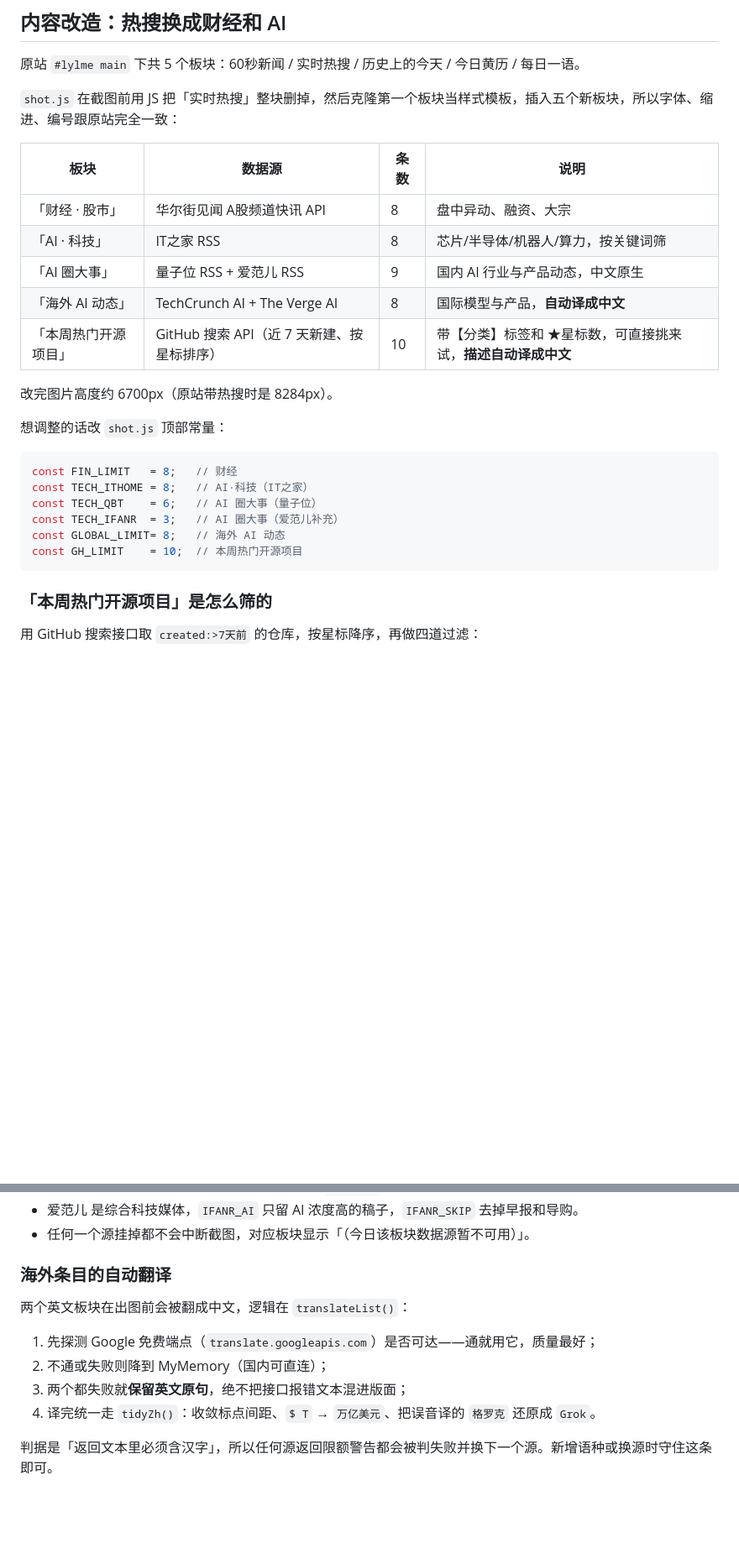
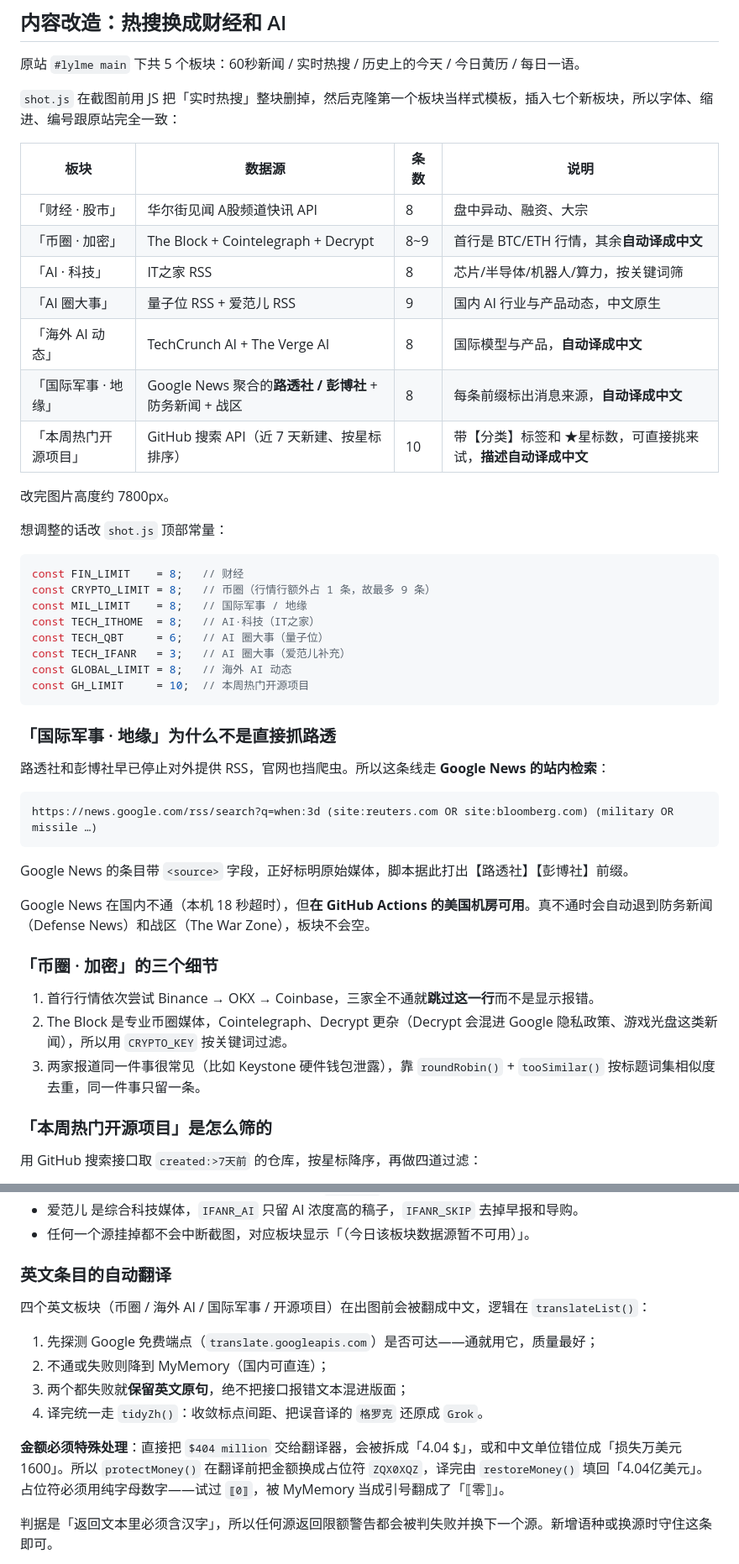
Before and after one commit to nidajia/60s-daily, a Markdown page: README.md, 2 parts joined by grey strips. Shown at 84% size. Rendered like a GitHub page; blank space fills up the shorter version.

````diff
--- a/README.md
+++ b/README.md
@@ -16,28 +16,51 @@
 
 原站 `#lylme main` 下共 5 个板块：60秒新闻 / 实时热搜 / 历史上的今天 / 今日黄历 / 每日一语。
 
-`shot.js` 在截图前用 JS 把「实时热搜」整块删掉，然后克隆第一个板块当样式模板，插入五个新板块，所以字体、缩进、编号跟原站完全一致：
+`shot.js` 在截图前用 JS 把「实时热搜」整块删掉，然后克隆第一个板块当样式模板，插入七个新板块，所以字体、缩进、编号跟原站完全一致：
 
 | 板块 | 数据源 | 条数 | 说明 |
 | --- | --- | --- | --- |
 | 「财经 · 股市」 | 华尔街见闻 A股频道快讯 API | 8 | 盘中异动、融资、大宗 |
+| 「币圈 · 加密」 | The Block + Cointelegraph + Decrypt | 8~9 | 首行是 BTC/ETH 行情，其余**自动译成中文** |
 | 「AI · 科技」 | IT之家 RSS | 8 | 芯片/半导体/机器人/算力，按关键词筛 |
 | 「AI 圈大事」 | 量子位 RSS + 爱范儿 RSS | 9 | 国内 AI 行业与产品动态，中文原生 |
 | 「海外 AI 动态」 | TechCrunch AI + The Verge AI | 8 | 国际模型与产品，**自动译成中文** |
+| 「国际军事 · 地缘」 | Google News 聚合的**路透社 / 彭博社** + 防务新闻 + 战区 | 8 | 每条前缀标出消息来源，**自动译成中文** |
 | 「本周热门开源项目」 | GitHub 搜索 API（近 7 天新建、按星标排序） | 10 | 带【分类】标签和 ★星标数，可直接挑来试，**描述自动译成中文** |
 
-改完图片高度约 6700px（原站带热搜时是 8284px）。
+改完图片高度约 7800px。
 
 想调整的话改 `shot.js` 顶部常量：
 
 ```js
-const FIN_LIMIT   = 8;   // 财经
-const TECH_ITHOME = 8;   // AI·科技（IT之家）
-const TECH_QBT    = 6;   // AI 圈大事（量子位）
-const TECH_IFANR  = 3;   // AI 圈大事（爱范儿补充）
-const GLOBAL_LIMIT= 8;   // 海外 AI 动态
-const GH_LIMIT    = 10;  // 本周热门开源项目
+const FIN_LIMIT    = 8;   // 财经
+const CRYPTO_LIMIT = 8;   // 币圈（行情行额外占 1 条，故最多 9 条）
+const MIL_LIMIT    = 8;   // 国际军事 / 地缘
+const TECH_ITHOME  = 8;   // AI·科技（IT之家）
+const TECH_QBT     = 6;   // AI 圈大事（量子位）
+const TECH_IFANR   = 3;   // AI 圈大事（爱范儿补充）
+const GLOBAL_LIMIT = 8;   // 海外 AI 动态
+const GH_LIMIT     = 10;  // 本周热门开源项目
 ```
+
+### 「国际军事 · 地缘」为什么不是直接抓路透
+
+路透社和彭博社早已停止对外提供 RSS，官网也挡爬虫。所以这条线走 **Google News 的站内检索**：
+
+```
+https://news.google.com/rss/search?q=when:3d (site:reuters.com OR site:bloomberg.com) (military OR missile …)
+```
+
+Google News 的条目带 `<source>` 字段，正好标明原始媒体，脚本据此打出【路透社】【彭博社】前缀。
+
+Google News 在国内不通（本机 18 秒超时），但**在 GitHub Actions 的美国机房可用**。真不通时会自动退到防务新闻（Defense News）和战区（The War Zone），板块不会空。
+
+### 「币圈 · 加密」的三个细节
+
+1. 首行行情依次尝试 Binance → OKX → Coinbase，三家全不通就**跳过这一行**而不是显示报错。
+2. The Block 是专业币圈媒体，Cointelegraph、Decrypt 更杂（Decrypt 会混进 Google 隐私政策、游戏光盘这类新闻），所以用 `CRYPTO_KEY` 按关键词过滤。
+3. 两家报道同一件事很常见（比如 Keystone 硬件钱包泄露），靠 `roundRobin()` + `tooSimilar()` 按标题词集相似度去重，同一件事只留一条。
+
 
 ### 「本周热门开源项目」是怎么筛的
 
@@ -59,14 +82,16 @@ Workflow 里把它接到了 `secrets.GITHUB_TOKEN`，搜索接口限速从 10
 - 爱范儿 是综合科技媒体，`IFANR_AI` 只留 AI 浓度高的稿子，`IFANR_SKIP` 去掉早报和导购。
 - 任何一个源挂掉都不会中断截图，对应板块显示「（今日该板块数据源暂不可用）」。
 
-### 海外条目的自动翻译
+### 英文条目的自动翻译
 
-两个英文板块在出图前会被翻成中文，逻辑在 `translateList()`：
+四个英文板块（币圈 / 海外 AI / 国际军事 / 开源项目）在出图前会被翻成中文，逻辑在 `translateList()`：
 
 1. 先探测 Google 免费端点（`translate.googleapis.com`）是否可达——通就用它，质量最好；
 2. 不通或失败则降到 MyMemory（国内可直连）；
 3. 两个都失败就**保留英文原句**，绝不把接口报错文本混进版面；
-4. 译完统一走 `tidyZh()`：收敛标点间距、`$ T` → `万亿美元`、把误音译的 `格罗克` 还原成 `Grok`。
+4. 译完统一走 `tidyZh()`：收敛标点间距、把误音译的 `格罗克` 还原成 `Grok`。
+
+**金额必须特殊处理**：直接把 `$404 million` 交给翻译器，会被拆成「4.04 $」，或和中文单位错位成「损失万美元1600」。所以 `protectMoney()` 在翻译前把金额换成占位符 `ZQX0XQZ`，译完由 `restoreMoney()` 填回「4.04亿美元」。占位符必须用纯字母数字——试过 `⟦0⟧`，被 MyMemory 当成引号翻成了「⟦零⟧」。
 
 判据是「返回文本里必须含汉字」，所以任何源返回限额警告都会被判失败并换下一个源。新增语种或换源时守住这条即可。
 
````
Also changed, not shown: other parts of README.md (+4 -2 lines).
